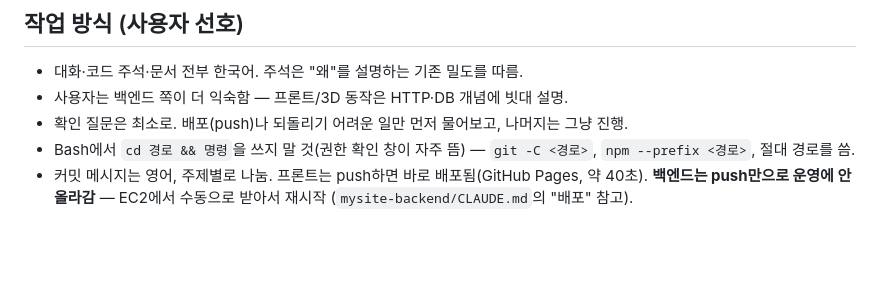
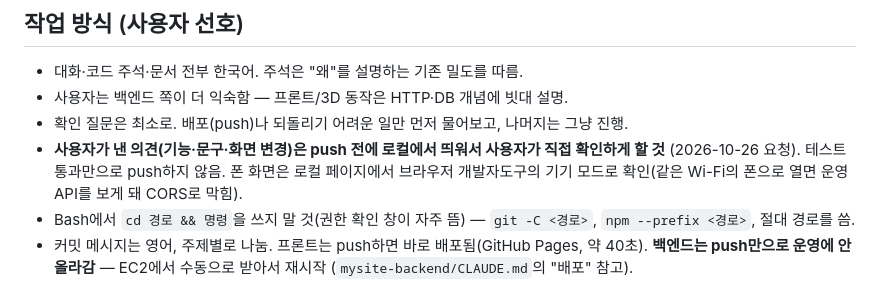
Before and after one commit to ddonni/mysite, a Markdown page: CLAUDE.md, the part around the change. GitHub-like rendering; blank space fills up the shorter version.

Commit message:
Note: preview user-requested changes locally before pushing
Co-Authored-By: Claude Opus 5.5 <noreply@anthropic.com>

```diff
--- a/CLAUDE.md
+++ b/CLAUDE.md
@@ -10,6 +10,9 @@
 - 대화·코드 주석·문서 전부 한국어. 주석은 "왜"를 설명하는 기존 밀도를 따름.
 - 사용자는 백엔드 쪽이 더 익숙함 — 프론트/3D 동작은 HTTP·DB 개념에 빗대 설명.
 - 확인 질문은 최소로. 배포(push)나 되돌리기 어려운 일만 먼저 물어보고, 나머지는 그냥 진행.
+- **사용자가 낸 의견(기능·문구·화면 변경)은 push 전에 로컬에서 띄워서 사용자가 직접 확인하게 할 것**
+  (2026-10-26 요청). 테스트 통과만으로 push하지 않음. 폰 화면은 로컬 페이지에서 브라우저 개발자도구의
+  기기 모드로 확인(같은 Wi-Fi의 폰으로 열면 운영 API를 보게 돼 CORS로 막힘).
 - Bash에서 `cd 경로 && 명령`을 쓰지 말 것(권한 확인 창이 자주 뜸) —
   `git -C <경로>`, `npm --prefix <경로>`, 절대 경로를 씀.
 - 커밋 메시지는 영어, 주제별로 나눔. 프론트는 push하면 바로 배포됨(GitHub Pages,
```
